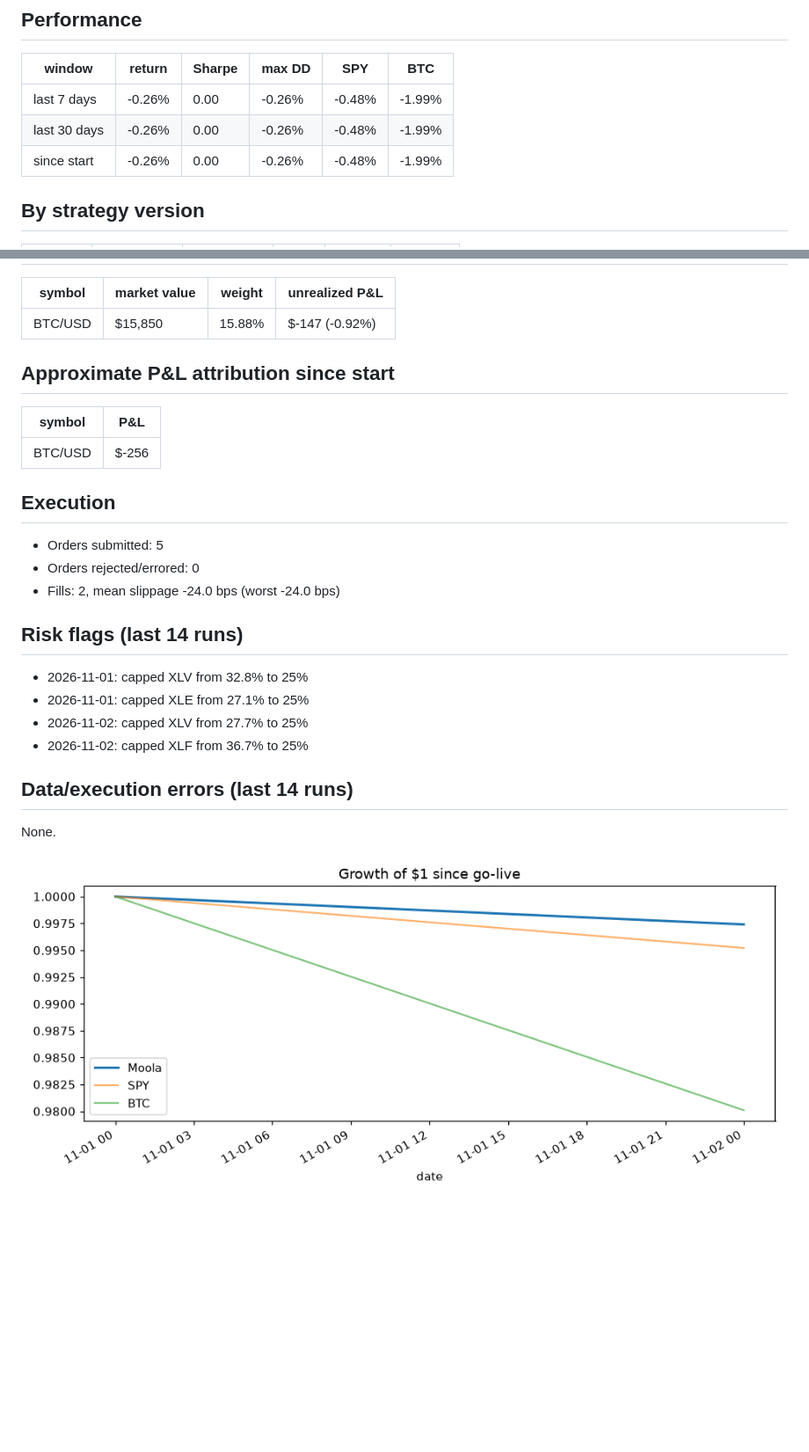
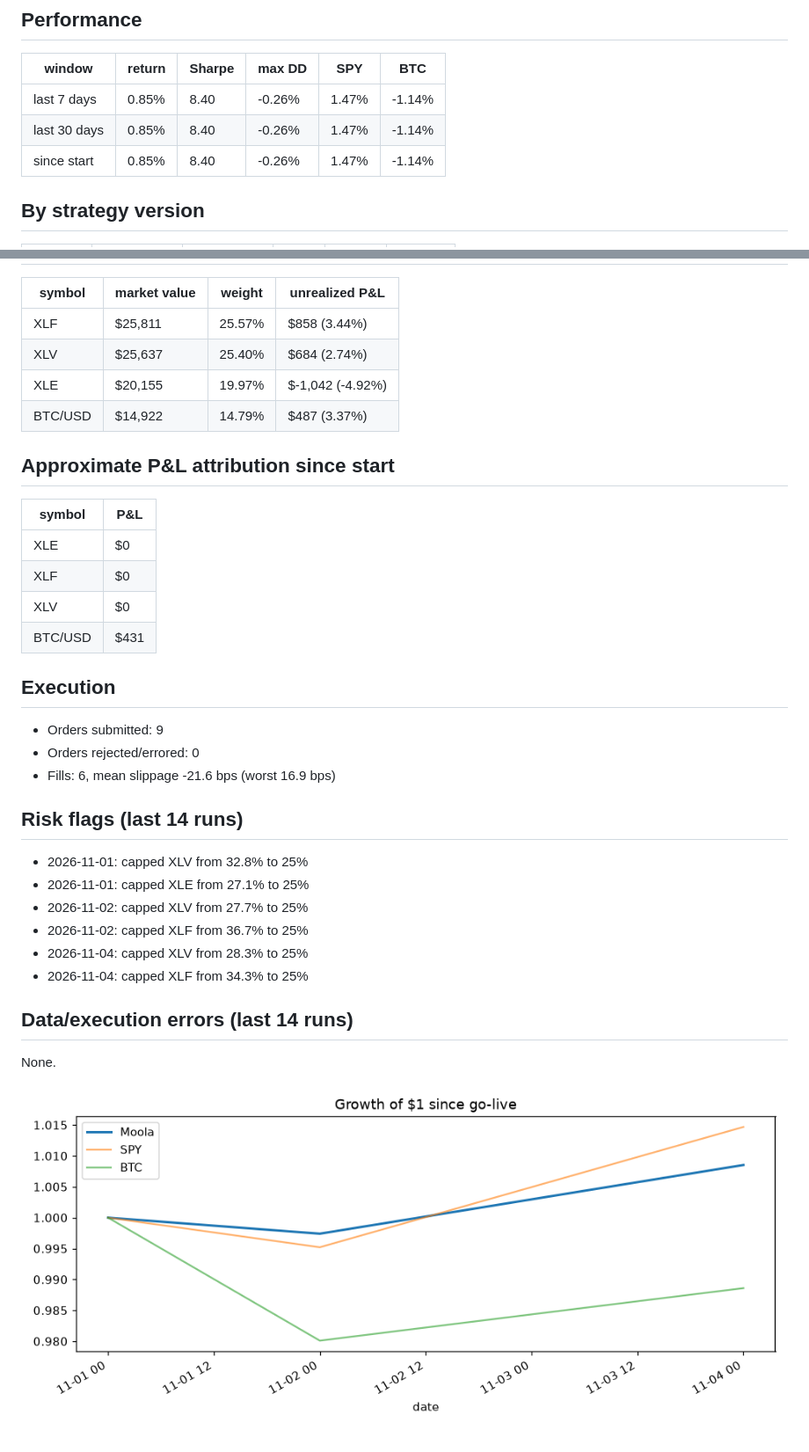
Before and after one commit to zkp6c4vr89-coder/Moola, a Markdown page: results_summary.md, 2 parts joined by grey strips. Shown at 88% size. Rendered like a GitHub page; pictures changed too: logs/equity.png; blank space fills up the shorter version.

Commit message:
bot: daily run 2026-11-04

```diff
--- a/results_summary.md
+++ b/results_summary.md
@@ -11,9 +11,9 @@ _Generated 2026-11-03 02:58 UTC. Auto-generated by `moola.report`, do not edit._
 
 | window | return | Sharpe | max DD | SPY | BTC |
 |---|---|---|---|---|---|
-| last 7 days | -0.26% | 0.00 | -0.26% | -0.48% | -1.99% |
-| last 30 days | -0.26% | 0.00 | -0.26% | -0.48% | -1.99% |
-| since start | -0.26% | 0.00 | -0.26% | -0.48% | -1.99% |
+| last 7 days | 0.85% | 8.40 | -0.26% | 1.47% | -1.14% |
+| last 30 days | 0.85% | 8.40 | -0.26% | 1.47% | -1.14% |
+| since start | 0.85% | 8.40 | -0.26% | 1.47% | -1.14% |
 
 ## By strategy version
 
@@ -25,19 +25,25 @@ _Generated 2026-11-03 02:58 UTC. Auto-generated by `moola.report`, do not edit._
 
 | symbol | market value | weight | unrealized P&L |
 |---|---|---|---|
-| BTC/USD | $15,850 | 15.88% | $-147 (-0.92%) |
+| XLF | $25,811 | 25.57% | $858 (3.44%) |
+| XLV | $25,637 | 25.40% | $684 (2.74%) |
+| XLE | $20,155 | 19.97% | $-1,042 (-4.92%) |
+| BTC/USD | $14,922 | 14.79% | $487 (3.37%) |
 
 ## Approximate P&L attribution since start
 
 | symbol | P&L |
 |---|---|
-| BTC/USD | $-256 |
+| XLE | $0 |
+| XLF | $0 |
+| XLV | $0 |
+| BTC/USD | $431 |
 
 ## Execution
 
-- Orders submitted: 5
+- Orders submitted: 9
 - Orders rejected/errored: 0
-- Fills: 2, mean slippage -24.0 bps (worst -24.0 bps)
+- Fills: 6, mean slippage -21.6 bps (worst 16.9 bps)
 
 ## Risk flags (last 14 runs)
 
@@ -45,6 +51,8 @@ _Generated 2026-11-03 02:58 UTC. Auto-generated by `moola.report`, do not edit._
 - 2026-11-01: capped XLE from 27.1% to 25%
 - 2026-11-02: capped XLV from 27.7% to 25%
 - 2026-11-02: capped XLF from 36.7% to 25%
+- 2026-11-04: capped XLV from 28.3% to 25%
+- 2026-11-04: capped XLF from 34.3% to 25%
 
 ## Data/execution errors (last 14 runs)
 
```
Also changed, not shown: other parts of results_summary.md (+6 -6 lines), 5 other files.
